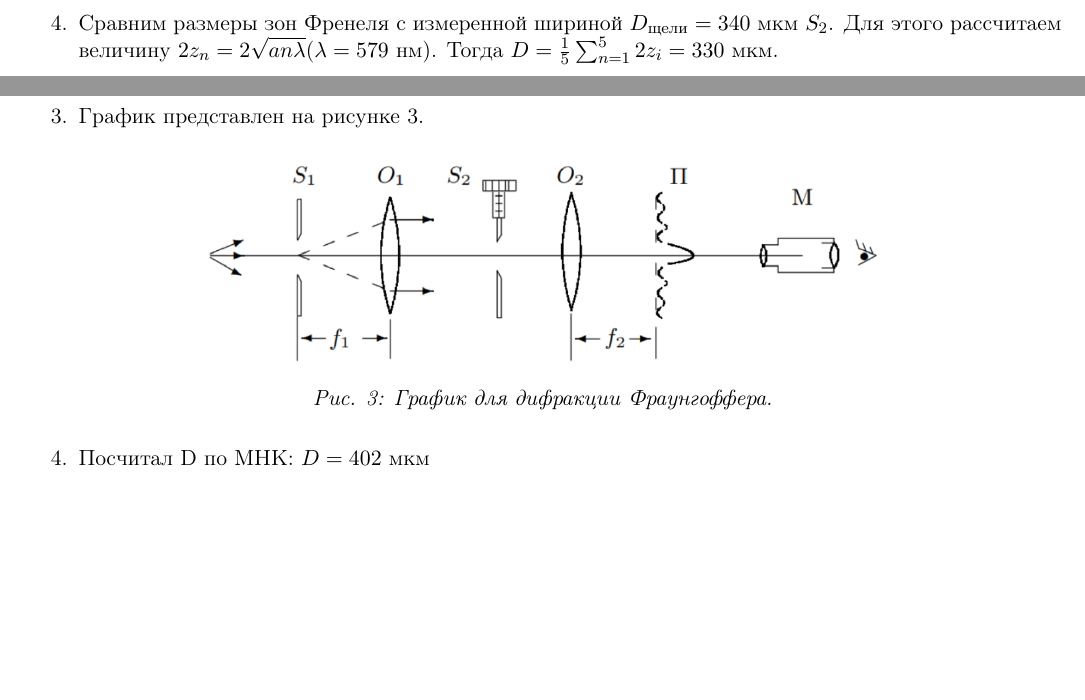
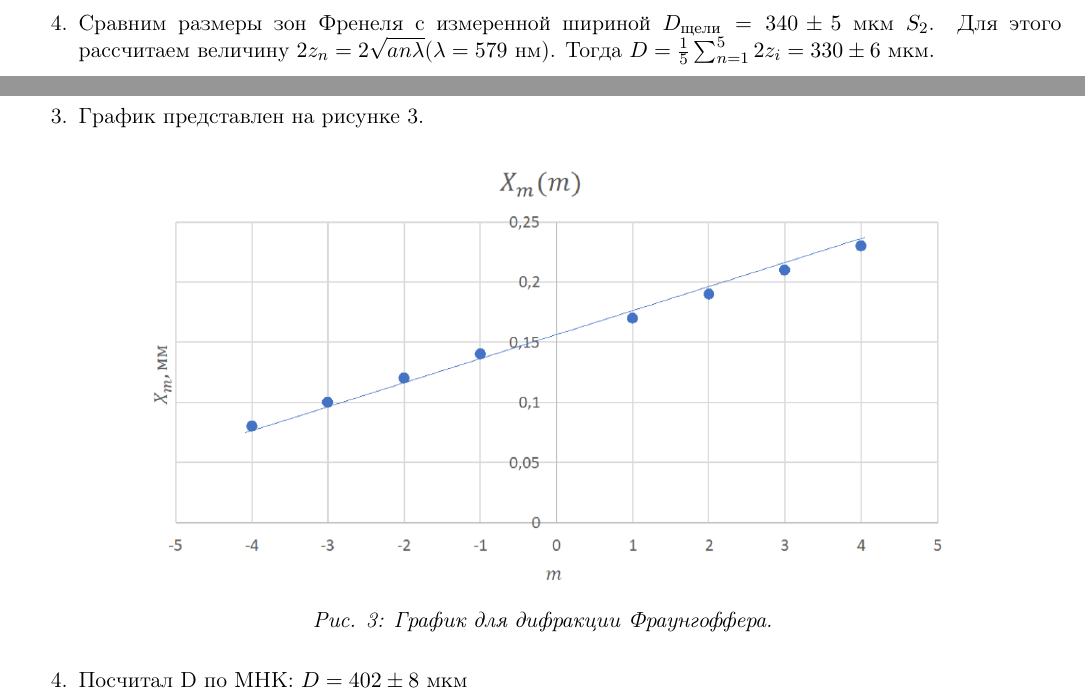
Before and after one commit to VasiliyMatr/LABS, a LaTeX document (PHYS_4SEM/431/0main.tex, which reads PHYS_4SEM/431/3experement.tex): two parts of pages 3 and 4 of 5, joined at a grey line, cut so that both start at the same text, the shorter picture padded with empty space. Compiled offline with pdfLaTeX.

Commit message:
final version of 431

```diff
--- a/PHYS_4SEM/431/3experement.tex
+++ b/PHYS_4SEM/431/3experement.tex
@@ -31,9 +31,9 @@
     \end{center}
     \end{table}
 
-    \item Сравним размеры зон Френеля с измеренной шириной $D\ruB{щели} = 340$ мкм $S_2$.
+    \item Сравним размеры зон Френеля с измеренной шириной $D\ruB{щели} = 340\pm5$ мкм $S_2$.
     Для этого рассчитаем величину $2z_n=2\sqrt{an\lambda}$($\lambda = 579$ нм). Тогда
-    $D = \frac{1}{5}\sum_{n = 1}^{5}  2z_i = 330$ мкм.
+    $D = \frac{1}{5}\sum_{n = 1}^{5}  2z_i = 330\pm6$ мкм.
 
 \end{enumerate}
 
@@ -67,11 +67,11 @@
     \item График представлен на рисунке 3.
 
     \begin{figure}[h!]
-        \center{\includegraphics[width = 0.8\textwidth]{picks/scheme2.png}}\\
+        \center{\includegraphics[width = 0.8\textwidth]{picks/graph.png}}\\
         \textit{Рис. 3: График для дифракции Фраунгоффера.}
     \end{figure}
 
-    \item Посчитал D по МНК: $D = 402$ мкм
+    \item Посчитал D по МНК: $D = 402\pm8$ мкм
 
 \end{enumerate}
 
```
Also changed, not shown: PHYS_4SEM/431/0main.pdf.
